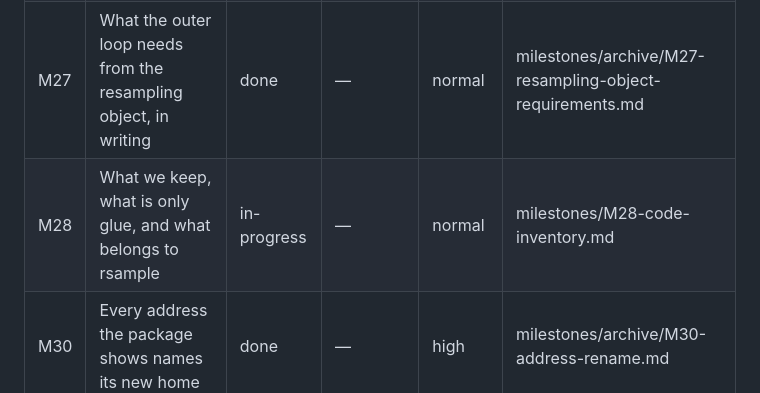
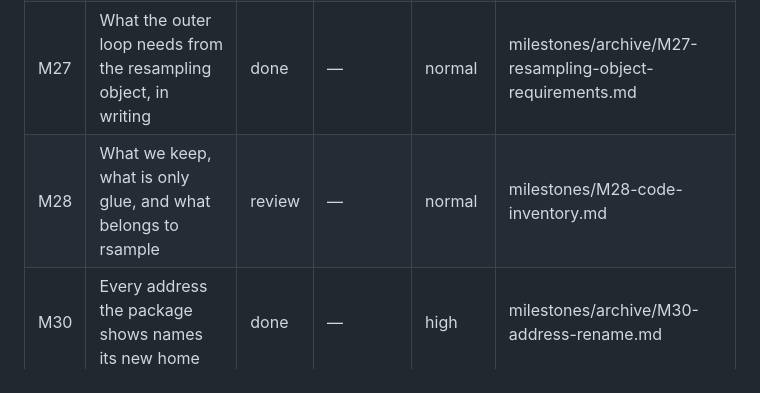
Before and after one commit to jmgirard/nestedtune, a Markdown page: cairn/ROADMAP.md, the part around the change. Drawn GitHub-style.

Commit message:
M28: all tasks done, back to review

```diff
--- a/cairn/ROADMAP.md
+++ b/cairn/ROADMAP.md
@@ -10,7 +10,7 @@ _Last hygiene check: 2026-08-30 (all 16 checks green; advisory — 18 references
 | M26 | The wire figure survives re-derivation | done | — | normal | milestones/archive/M26-mori-backend-assessment.md |
 | M29 | The assessment says only what the manifest measured | done | M26 | normal | milestones/archive/M29-mori-assessment-writeup.md |
 | M27 | What the outer loop needs from the resampling object, in writing | done | — | normal | milestones/archive/M27-resampling-object-requirements.md |
-| M28 | What we keep, what is only glue, and what belongs to rsample | in-progress | — | normal | milestones/M28-code-inventory.md |
+| M28 | What we keep, what is only glue, and what belongs to rsample | review | — | normal | milestones/M28-code-inventory.md |
 | M30 | Every address the package shows names its new home | done | — | high | milestones/archive/M30-address-rename.md |
 | M25 | The number has a name, and the docs say which | done | — | normal | milestones/archive/M25-estimand-documented.md |
 <!-- rows grouped by status, not sorted by ID; keep only the 5 most recent
```
Also changed, not shown: cairn/milestones/M28-code-inventory.md (+1 -1 lines).
